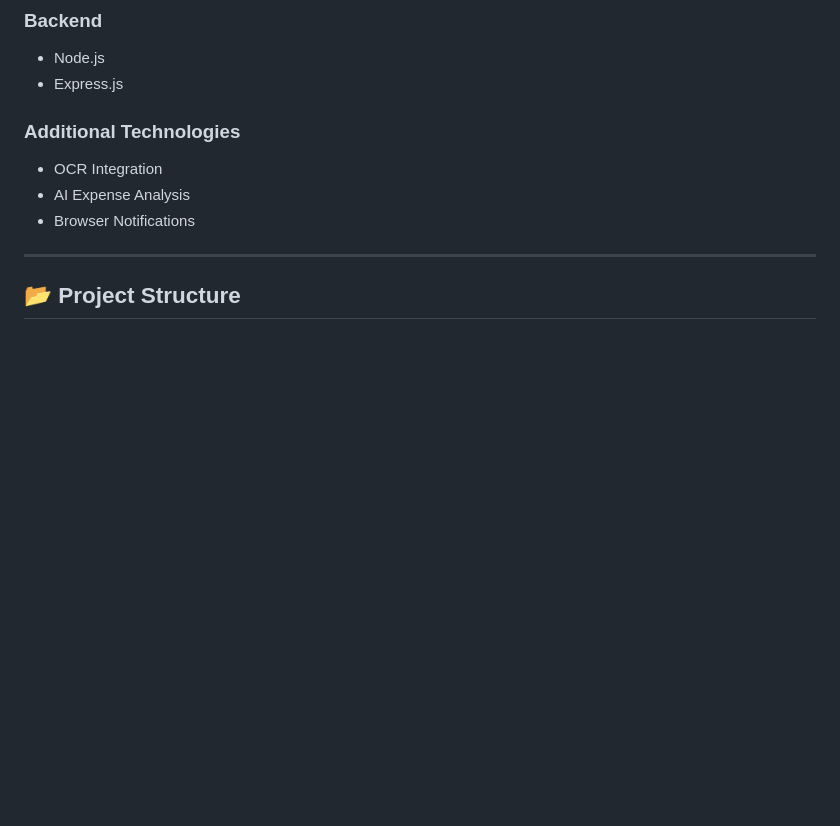
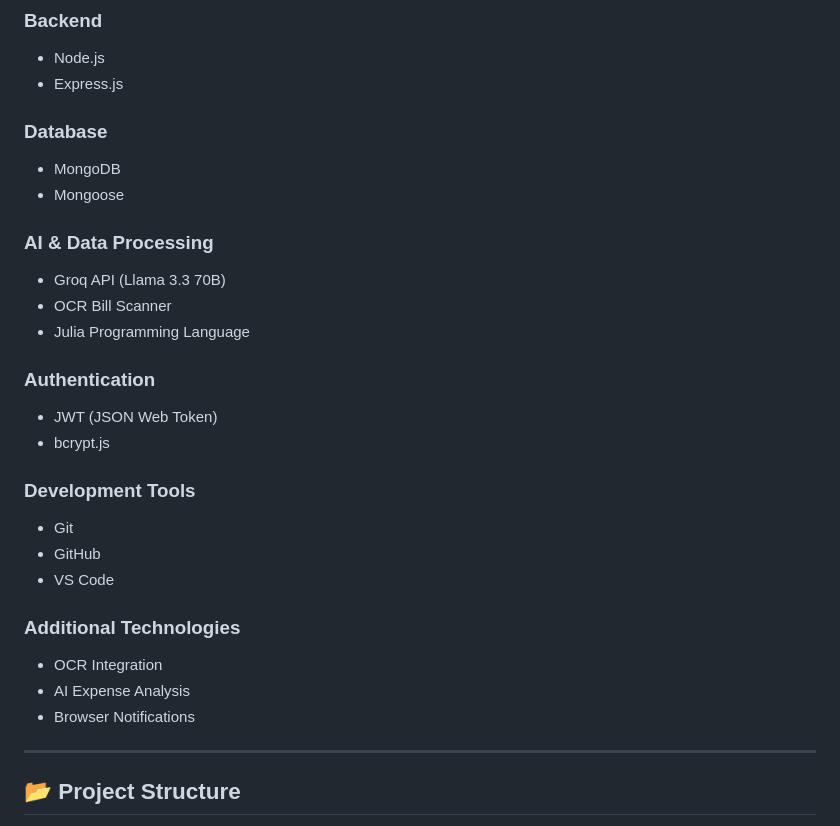
Before and after one commit to DevChamp775/BudgetIQ, a Markdown page: README.md, the part around the change. GitHub-like rendering; blank space fills up the shorter version.

Commit message:
Update README with new technology sections
Added sections for Database, AI & Data Processing, Authentication, and Development Tools.

```diff
--- a/README.md
+++ b/README.md
@@ -113,6 +113,24 @@ AI/OCR Services
 ### Backend
 - Node.js
 - Express.js
+
+### Database
+- MongoDB
+- Mongoose
+
+### AI & Data Processing
+- Groq API (Llama 3.3 70B)
+- OCR Bill Scanner
+- Julia Programming Language
+
+### Authentication
+- JWT (JSON Web Token)
+- bcrypt.js
+
+### Development Tools
+- Git
+- GitHub
+- VS Code
 
 ### Additional Technologies
 - OCR Integration
```
